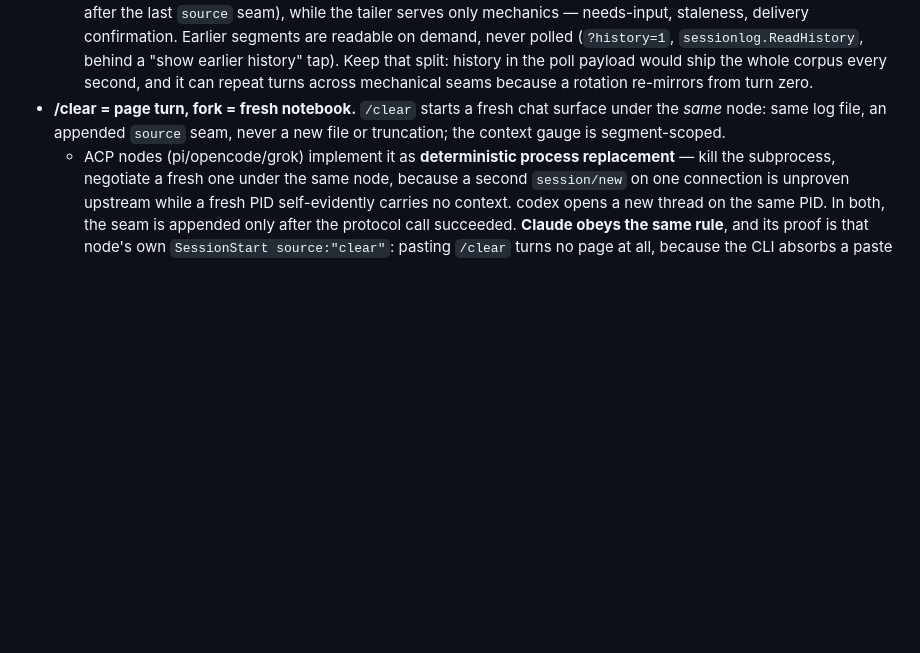
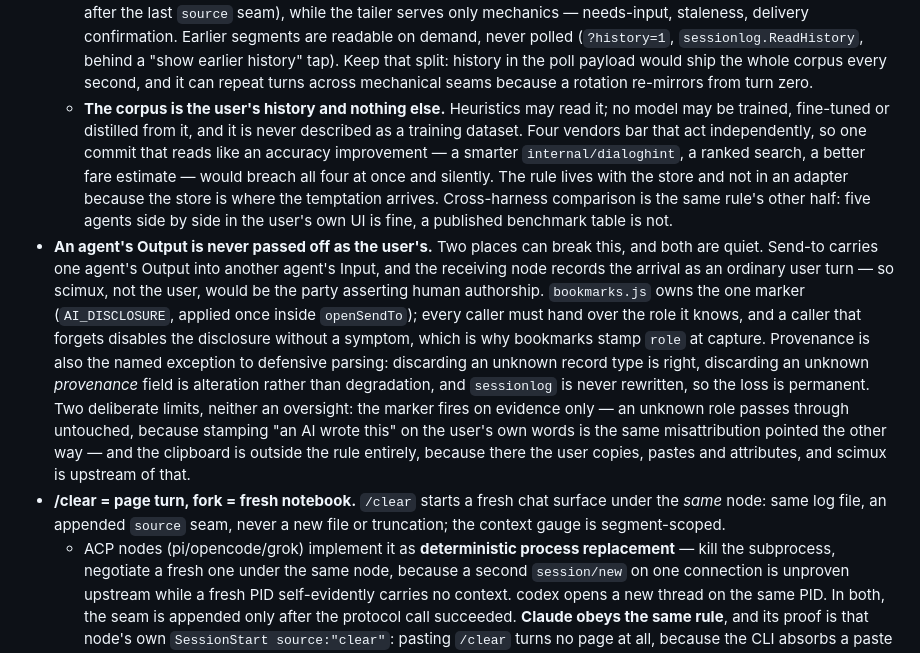
Before and after one commit to scimux/scimux, a Markdown page: AGENTS.md, the part around the change. GitHub-like rendering; blank space fills up the shorter version.

Commit message:
docs(agents): name the two vendor rules that a refactor would erase
Both were already stated at the code that would break them — the corpus
rule in internal/sessionlog's doc comment, provenance in
internal/transcript's. Neither survives a reader who never opens those
files, and both are exactly the shape of rule that gets improved away
because the improvement looks like an improvement.

The corpus rule sits under the session-log store invariant because that
is what it is about. Heuristics may read the corpus; no model may be
trained, fine-tuned or distilled from it. Four vendors bar that act
independently, so one commit that reads like an accuracy win — a smarter
dialoghint, a ranked search, a better fare estimate — breaches all four
at once and silently.

The disclosure rule is new as an invariant and covers two quiet paths.
Send-to carries one agent's Output into another agent's Input and the
receiving node logs the arrival as an ordinary user turn, so scimux is
the party asserting human authorship unless the marker fires; the marker
lives in one place but depends on every caller passing a role, which is
a failure with no symptom. Provenance in a transcript record is the
named exception to defensive parsing, and sessionlog is never rewritten,
so dropping it is permanent.

Both deliberate limits are written down too, because an absence reads as
an oversight otherwise: the marker fires on evidence only, and the
clipboard is outside the rule because there the user copies, pastes and
attributes.

Co-Authored-By: Claude Opus 5 <noreply@anthropic.com>

```diff
--- a/AGENTS.md
+++ b/AGENTS.md
@@ -211,6 +211,31 @@ go test ./internal/app        -run=XXX -fuzz=FuzzClaudeHookStdin -fuzztime=30s
     tap). Keep that split: history in the poll payload would ship the whole
     corpus every second, and it can repeat turns across mechanical seams
     because a rotation re-mirrors from turn zero.
+  - **The corpus is the user's history and nothing else.** Heuristics may read
+    it; no model may be trained, fine-tuned or distilled from it, and it is
+    never described as a training dataset. Four vendors bar that act
+    independently, so one commit that reads like an accuracy improvement — a
+    smarter `internal/dialoghint`, a ranked search, a better fare estimate —
+    would breach all four at once and silently. The rule lives with the store
+    and not in an adapter because the store is where the temptation arrives.
+    Cross-harness comparison is the same rule's other half: five agents side
+    by side in the user's own UI is fine, a published benchmark table is not.
+- **An agent's Output is never passed off as the user's.** Two places can
+  break this, and both are quiet. Send-to carries one agent's Output into
+  another agent's Input, and the receiving node records the arrival as an
+  ordinary user turn — so scimux, not the user, would be the party asserting
+  human authorship. `bookmarks.js` owns the one marker (`AI_DISCLOSURE`,
+  applied once inside `openSendTo`); every caller must hand over the role it
+  knows, and a caller that forgets disables the disclosure without a symptom,
+  which is why bookmarks stamp `role` at capture. Provenance is also the named
+  exception to defensive parsing: discarding an unknown record type is right,
+  discarding an unknown *provenance* field is alteration rather than
+  degradation, and `sessionlog` is never rewritten, so the loss is permanent.
+  Two deliberate limits, neither an oversight: the marker fires on evidence
+  only — an unknown role passes through untouched, because stamping "an AI
+  wrote this" on the user's own words is the same misattribution pointed the
+  other way — and the clipboard is outside the rule entirely, because there
+  the user copies, pastes and attributes, and scimux is upstream of that.
 - **/clear = page turn, fork = fresh notebook.** `/clear` starts a fresh chat
   surface under the *same* node: same log file, an appended `source` seam,
   never a new file or truncation; the context gauge is segment-scoped.
```
